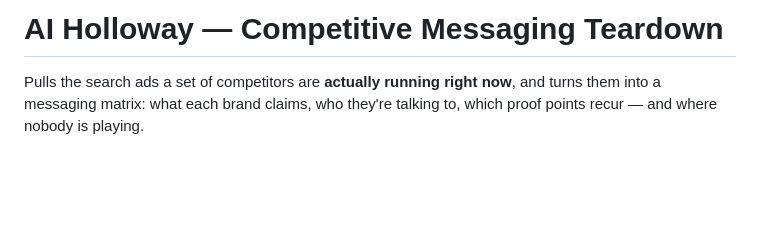
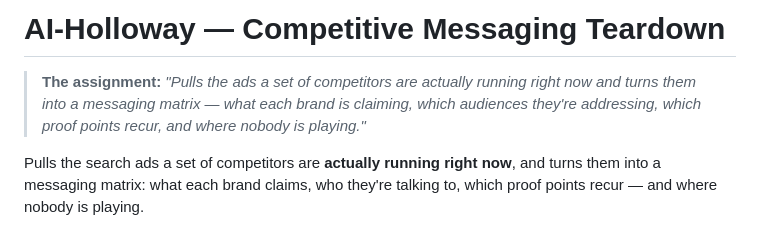
Before and after one commit to JesseJ0k3s/AI-Holloway, a Markdown page: README.md, the part around the change. Rendered like a GitHub page; blank space fills up the shorter version.

Commit message:
Preserve the original assignment brief in the README

```diff
--- a/README.md
+++ b/README.md
@@ -1,4 +1,8 @@
-# AI Holloway — Competitive Messaging Teardown
+# AI-Holloway — Competitive Messaging Teardown
+
+> **The assignment:** *"Pulls the ads a set of competitors are actually running right
+> now and turns them into a messaging matrix — what each brand is claiming, which
+> audiences they're addressing, which proof points recur, and where nobody is playing."*
 
 Pulls the search ads a set of competitors are **actually running right now**, and turns
 them into a messaging matrix: what each brand claims, who they're talking to, which
```
